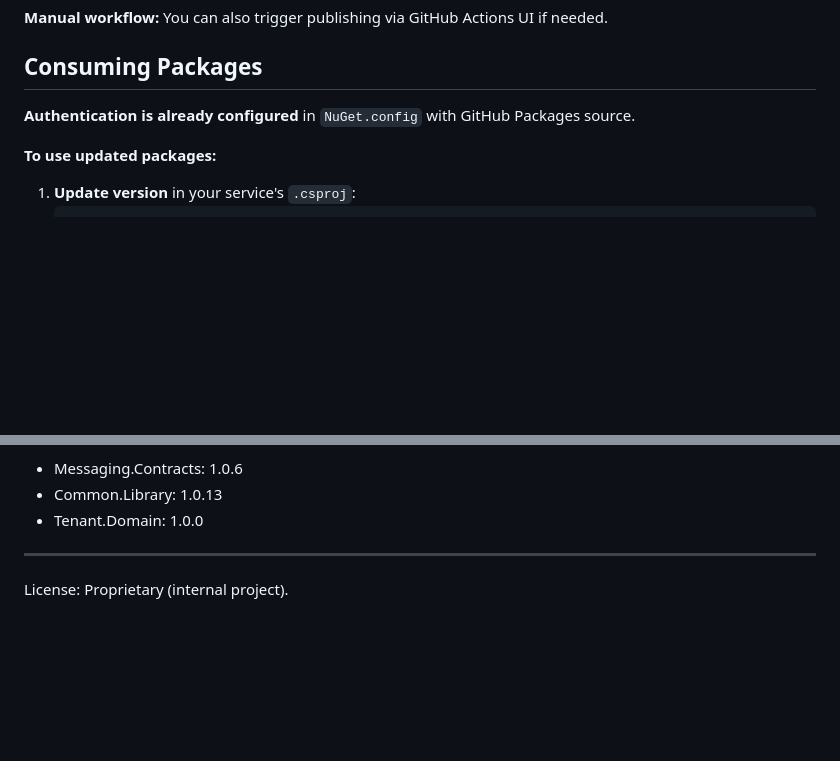
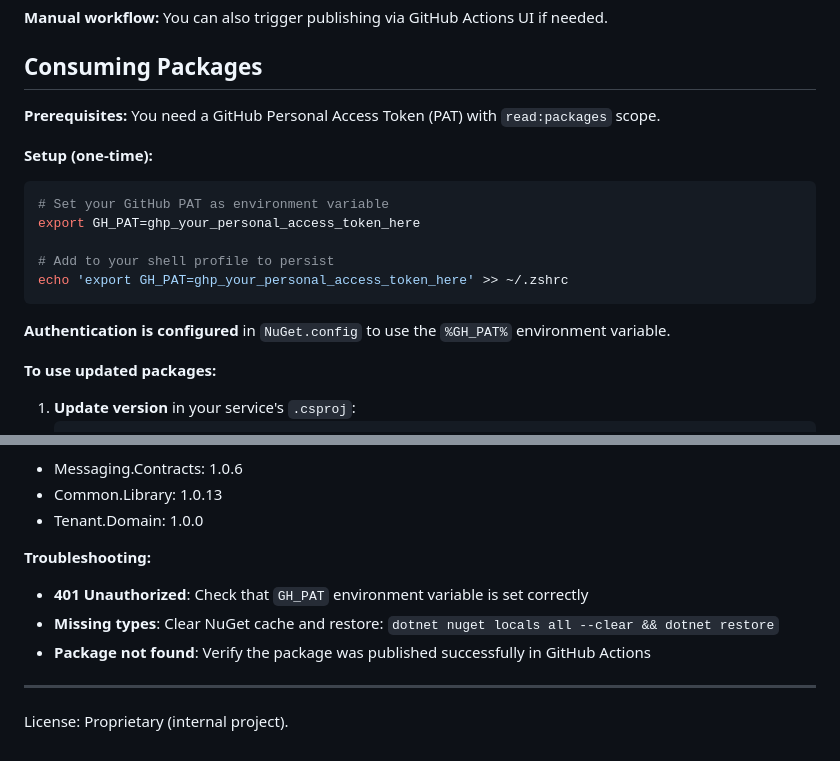
Before and after one commit to basnets24/restaurant.pos, a Markdown page: README.md, 2 parts joined by grey strips. Drawn GitHub-style; blank space fills up the shorter version.

Commit message:
docs: add GitHub PAT setup instructions and troubleshooting for package consumption

````diff
--- a/README.md
+++ b/README.md
@@ -98,7 +98,18 @@ Packages are automatically published to GitHub Packages when you push changes to
 **Manual workflow:** You can also trigger publishing via GitHub Actions UI if needed.
 
 ## Consuming Packages
-**Authentication is already configured** in `NuGet.config` with GitHub Packages source.
+**Prerequisites:** You need a GitHub Personal Access Token (PAT) with `read:packages` scope.
+
+**Setup (one-time):**
+```bash
+# Set your GitHub PAT as environment variable
+export GH_PAT=ghp_your_personal_access_token_here
+
+# Add to your shell profile to persist
+echo 'export GH_PAT=ghp_your_personal_access_token_here' >> ~/.zshrc
+```
+
+**Authentication is configured** in `NuGet.config` to use the `%GH_PAT%` environment variable.
 
 **To use updated packages:**
 1. **Update version** in your service's `.csproj`:
@@ -119,6 +130,11 @@ Packages are automatically published to GitHub Packages when you push changes to
 - Common.Library: 1.0.13
 - Tenant.Domain: 1.0.0
 
+**Troubleshooting:**
+- **401 Unauthorized**: Check that `GH_PAT` environment variable is set correctly
+- **Missing types**: Clear NuGet cache and restore: `dotnet nuget locals all --clear && dotnet restore`
+- **Package not found**: Verify the package was published successfully in GitHub Actions
+
 
 ---
 
````
